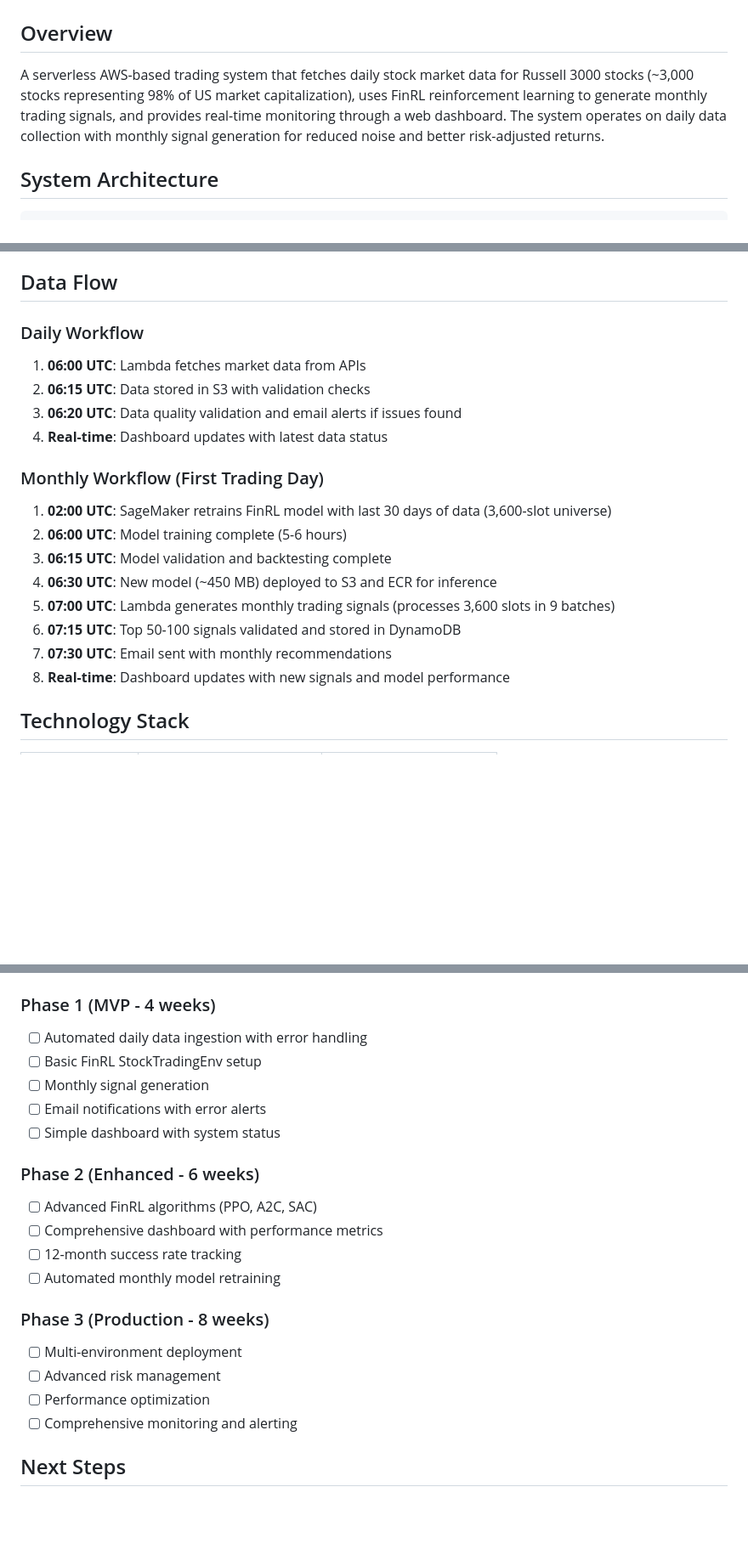
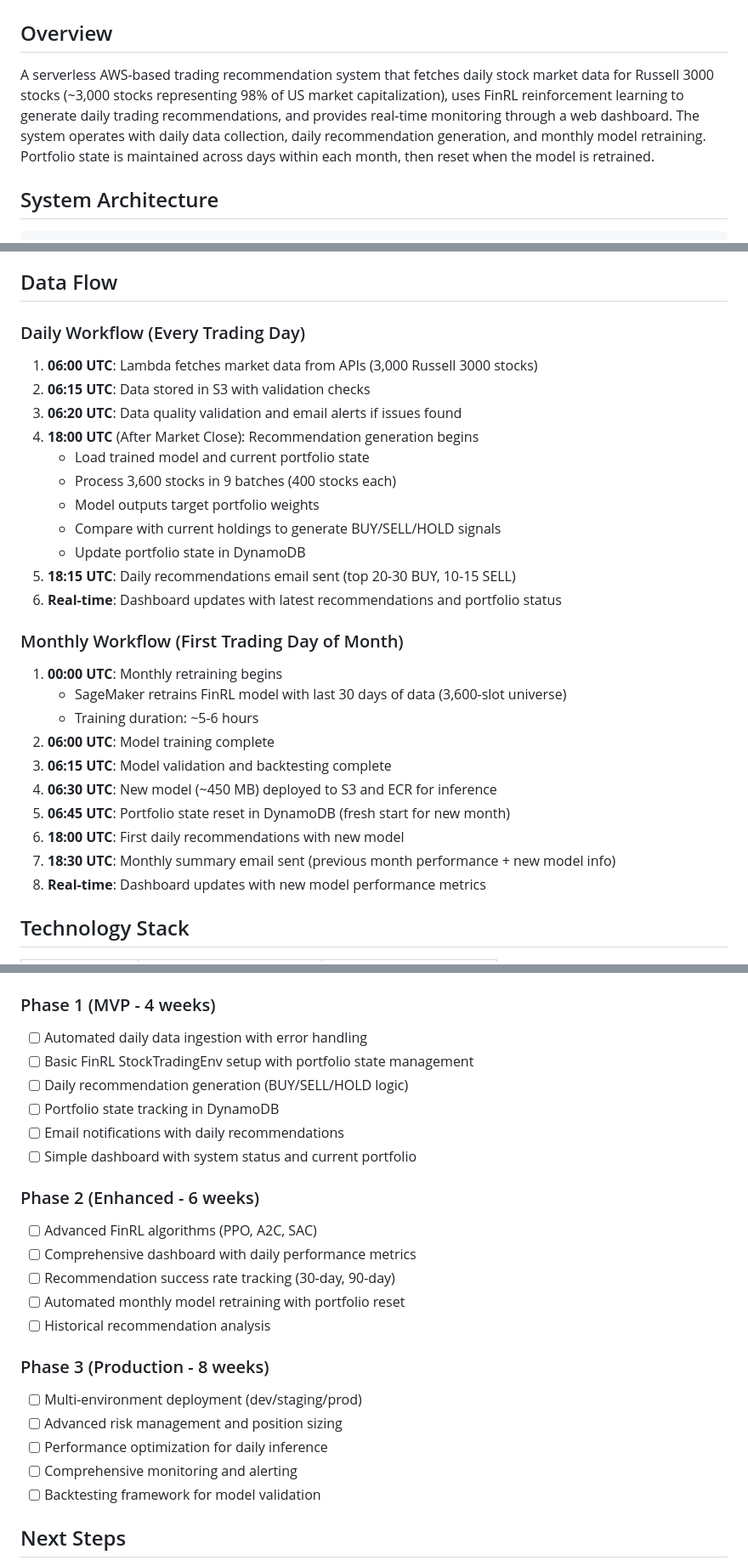
Before and after one commit to liyue4096/Magikarp_Quant, a Markdown page: doc/High_Level_design_v2.md, 3 parts joined by grey strips. Shown at 85% size. Rendered like a GitHub page; blank space fills up the shorter version.

```diff
--- a/doc/High_Level_design_v2.md
+++ b/doc/High_Level_design_v2.md
@@ -2,7 +2,7 @@
 
 ## Overview
 
-A serverless AWS-based trading system that fetches daily stock market data for Russell 3000 stocks (~3,000 stocks representing 98% of US market capitalization), uses FinRL reinforcement learning to generate monthly trading signals, and provides real-time monitoring through a web dashboard. The system operates on daily data collection with monthly signal generation for reduced noise and better risk-adjusted returns.
+A serverless AWS-based trading recommendation system that fetches daily stock market data for Russell 3000 stocks (~3,000 stocks representing 98% of US market capitalization), uses FinRL reinforcement learning to generate daily trading recommendations, and provides real-time monitoring through a web dashboard. The system operates with daily data collection, daily recommendation generation, and monthly model retraining. Portfolio state is maintained across days within each month, then reset when the model is retrained.
 
 ## System Architecture
 
@@ -183,23 +209,32 @@ s3://trading-system-ml-models/
 
 ## Data Flow
 
-### Daily Workflow
+### Daily Workflow (Every Trading Day)
 
-1. **06:00 UTC**: Lambda fetches market data from APIs
+1. **06:00 UTC**: Lambda fetches market data from APIs (3,000 Russell 3000 stocks)
 2. **06:15 UTC**: Data stored in S3 with validation checks
 3. **06:20 UTC**: Data quality validation and email alerts if issues found
-4. **Real-time**: Dashboard updates with latest data status
+4. **18:00 UTC** (After Market Close): Recommendation generation begins
+   - Load trained model and current portfolio state
+   - Process 3,600 stocks in 9 batches (400 stocks each)
+   - Model outputs target portfolio weights
+   - Compare with current holdings to generate BUY/SELL/HOLD signals
+   - Update portfolio state in DynamoDB
+5. **18:15 UTC**: Daily recommendations email sent (top 20-30 BUY, 10-15 SELL)
+6. **Real-time**: Dashboard updates with latest recommendations and portfolio status
 
-### Monthly Workflow (First Trading Day)
+### Monthly Workflow (First Trading Day of Month)
 
-1. **02:00 UTC**: SageMaker retrains FinRL model with last 30 days of data (3,600-slot universe)
-2. **06:00 UTC**: Model training complete (5-6 hours)
+1. **00:00 UTC**: Monthly retraining begins
+   - SageMaker retrains FinRL model with last 30 days of data (3,600-slot universe)
+   - Training duration: ~5-6 hours
+2. **06:00 UTC**: Model training complete
 3. **06:15 UTC**: Model validation and backtesting complete
 4. **06:30 UTC**: New model (~450 MB) deployed to S3 and ECR for inference
-5. **07:00 UTC**: Lambda generates monthly trading signals (processes 3,600 slots in 9 batches)
-6. **07:15 UTC**: Top 50-100 signals validated and stored in DynamoDB
-7. **07:30 UTC**: Email sent with monthly recommendations
-8. **Real-time**: Dashboard updates with new signals and model performance
+5. **06:45 UTC**: Portfolio state reset in DynamoDB (fresh start for new month)
+6. **18:00 UTC**: First daily recommendations with new model
+7. **18:30 UTC**: Monthly summary email sent (previous month performance + new model info)
+8. **Real-time**: Dashboard updates with new model performance metrics
 
 ## Technology Stack
 
@@ -290,24 +326,27 @@ s3://trading-system-ml-models/
 ### Phase 1 (MVP - 4 weeks)
 
 - [ ] Automated daily data ingestion with error handling
-- [ ] Basic FinRL StockTradingEnv setup
-- [ ] Monthly signal generation
-- [ ] Email notifications with error alerts
-- [ ] Simple dashboard with system status
+- [ ] Basic FinRL StockTradingEnv setup with portfolio state management
+- [ ] Daily recommendation generation (BUY/SELL/HOLD logic)
+- [ ] Portfolio state tracking in DynamoDB
+- [ ] Email notifications with daily recommendations
+- [ ] Simple dashboard with system status and current portfolio
 
 ### Phase 2 (Enhanced - 6 weeks)
 
 - [ ] Advanced FinRL algorithms (PPO, A2C, SAC)
-- [ ] Comprehensive dashboard with performance metrics
-- [ ] 12-month success rate tracking
-- [ ] Automated monthly model retraining
+- [ ] Comprehensive dashboard with daily performance metrics
+- [ ] Recommendation success rate tracking (30-day, 90-day)
+- [ ] Automated monthly model retraining with portfolio reset
+- [ ] Historical recommendation analysis
 
 ### Phase 3 (Production - 8 weeks)
 
-- [ ] Multi-environment deployment
-- [ ] Advanced risk management
-- [ ] Performance optimization
+- [ ] Multi-environment deployment (dev/staging/prod)
+- [ ] Advanced risk management and position sizing
+- [ ] Performance optimization for daily inference
 - [ ] Comprehensive monitoring and alerting
+- [ ] Backtesting framework for model validation
 
 ## Next Steps
 
```
Also changed, not shown: other parts of doc/High_Level_design_v2.md (+50 -22 lines).
